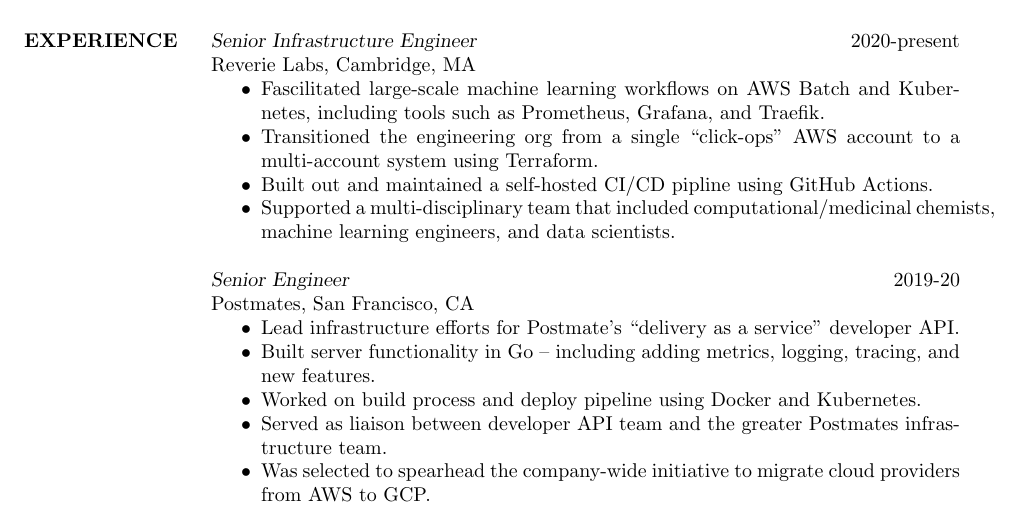
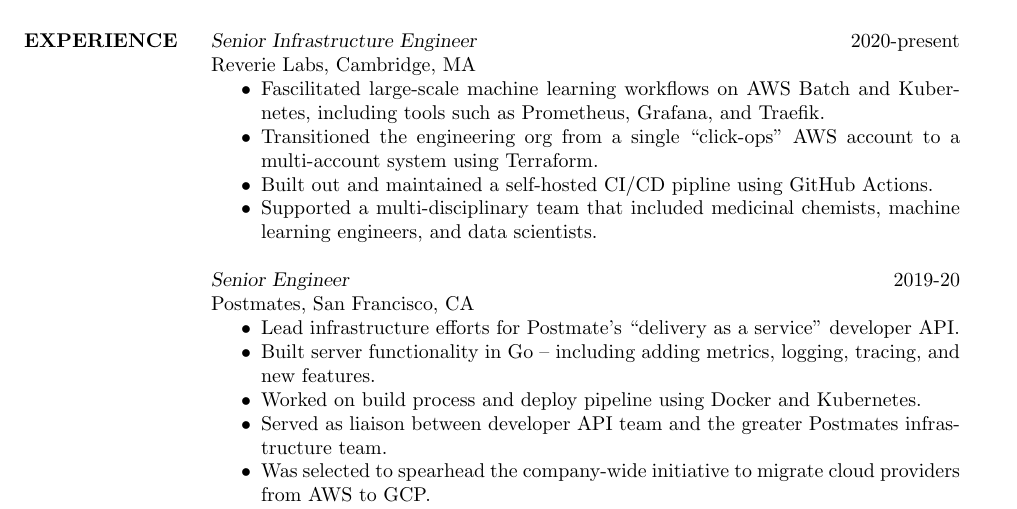
Before and after one commit to dmerrick/resume, a LaTeX CV (resume.tex): part of page 1 of 3, cut so that both start at the same text. Compiled offline with pdfLaTeX.

Commit message:
Tiny tweak

```diff
--- a/resume.tex
+++ b/resume.tex
@@ -65,7 +65,7 @@
     \item Fascilitated large-scale machine learning workflows on AWS Batch and Kubernetes, including tools such as Prometheus, Grafana, and Traefik.
     \item Transitioned the engineering org from a single ``click-ops'' AWS account to a multi-account system using Terraform.
     \item Built out and maintained a self-hosted CI/CD pipline using GitHub Actions.
-    \item Supported a multi-disciplinary team that included computational/medicinal chemists, machine learning engineers, and data scientists.
+    \item Supported a multi-disciplinary team that included medicinal chemists, machine learning engineers, and data scientists.
   \end{itemize}
 
   {\sl Senior Engineer}  \hfill 2019-20 \\
```
Also changed, not shown: resume.2021-10-21.pdf.
